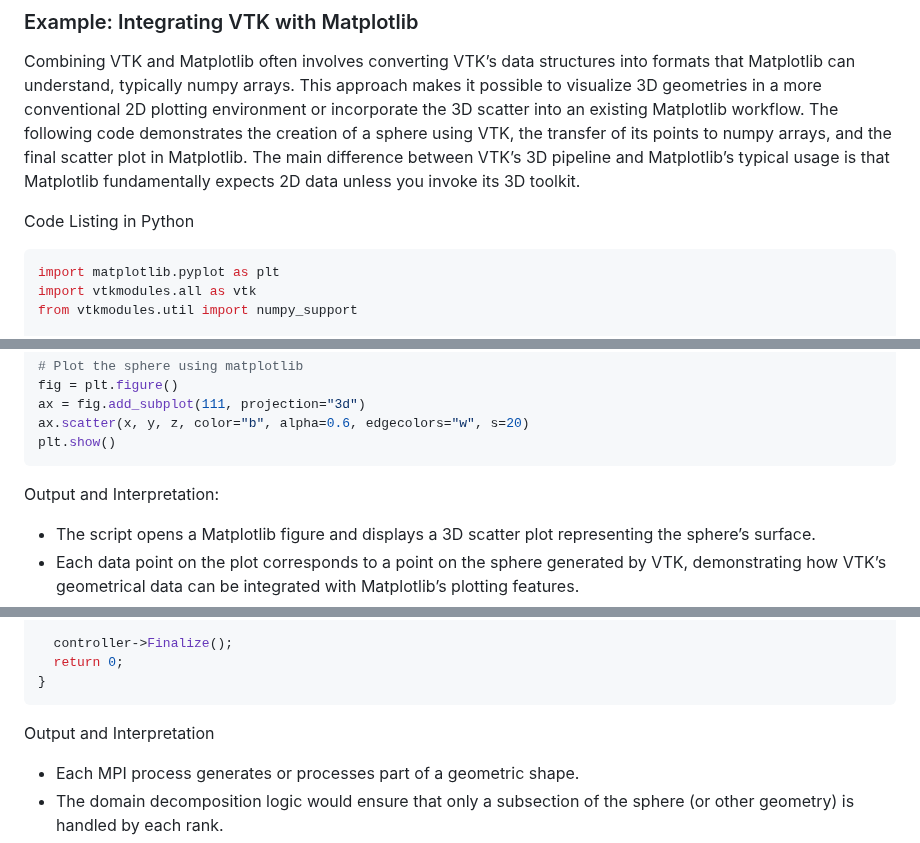
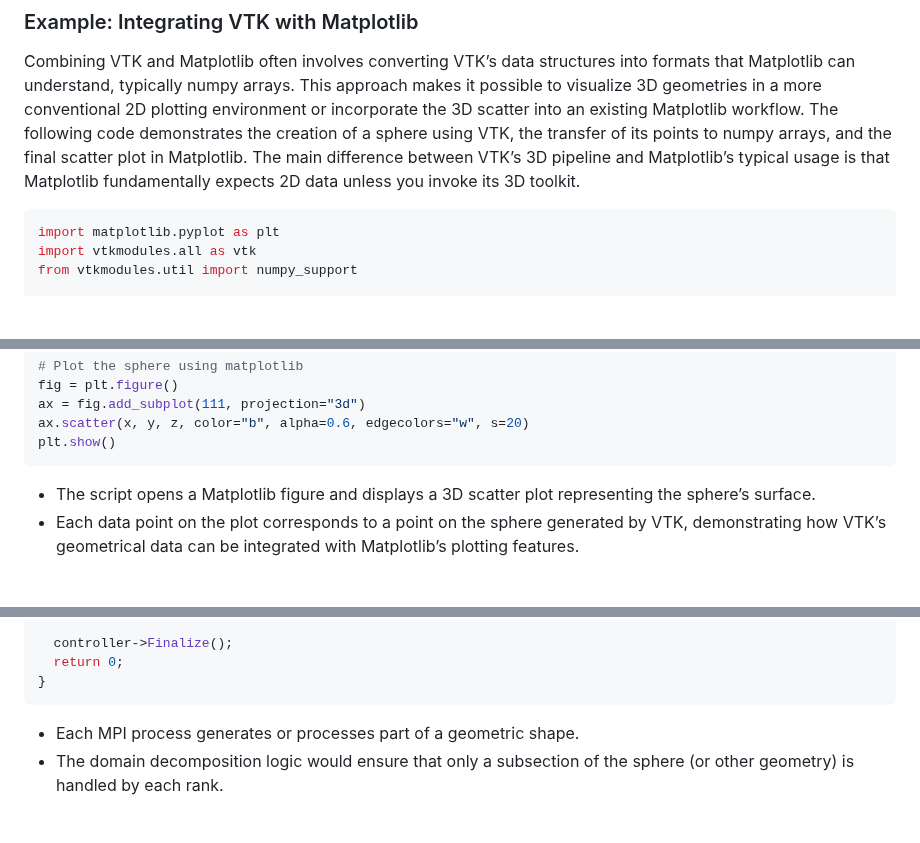
Before and after one commit to djeada/Vtk-Examples, a Markdown page: notes/08_integration_with_other_tools.md, 3 parts joined by grey strips. Drawn GitHub-style; blank space fills up the shorter version.

````diff
--- a/notes/08_integration_with_other_tools.md
+++ b/notes/08_integration_with_other_tools.md
@@ -108,8 +108,6 @@ $$
 
 Combining VTK and Matplotlib often involves converting VTK’s data structures into formats that Matplotlib can understand, typically numpy arrays. This approach makes it possible to visualize 3D geometries in a more conventional 2D plotting environment or incorporate the 3D scatter into an existing Matplotlib workflow. The following code demonstrates the creation of a sphere using VTK, the transfer of its points to numpy arrays, and the final scatter plot in Matplotlib. The main difference between VTK’s 3D pipeline and Matplotlib’s typical usage is that Matplotlib fundamentally expects 2D data unless you invoke its 3D toolkit.
 
-Code Listing in Python
-
 ```python
 import matplotlib.pyplot as plt
 import vtkmodules.all as vtk
@@ -139,8 +137,6 @@ ax = fig.add_subplot(111, projection="3d")
 ax.scatter(x, y, z, color="b", alpha=0.6, edgecolors="w", s=20)
 plt.show()
 ```
-
-Output and Interpretation:
 
 - The script opens a Matplotlib figure and displays a 3D scatter plot representing the sphere’s surface.
 - Each data point on the plot corresponds to a point on the sphere generated by VTK, demonstrating how VTK’s geometrical data can be integrated with Matplotlib’s plotting features.
@@ -221,8 +217,6 @@ int main(int argc, char* argv[]) {
   return 0;
 }
 ```
-
-Output and Interpretation
 
 - Each MPI process generates or processes part of a geometric shape.
 - The domain decomposition logic would ensure that only a subsection of the sphere (or other geometry) is handled by each rank.
````
Also changed, not shown: other parts of notes/08_integration_with_other_tools.md (+105 -6 lines).
